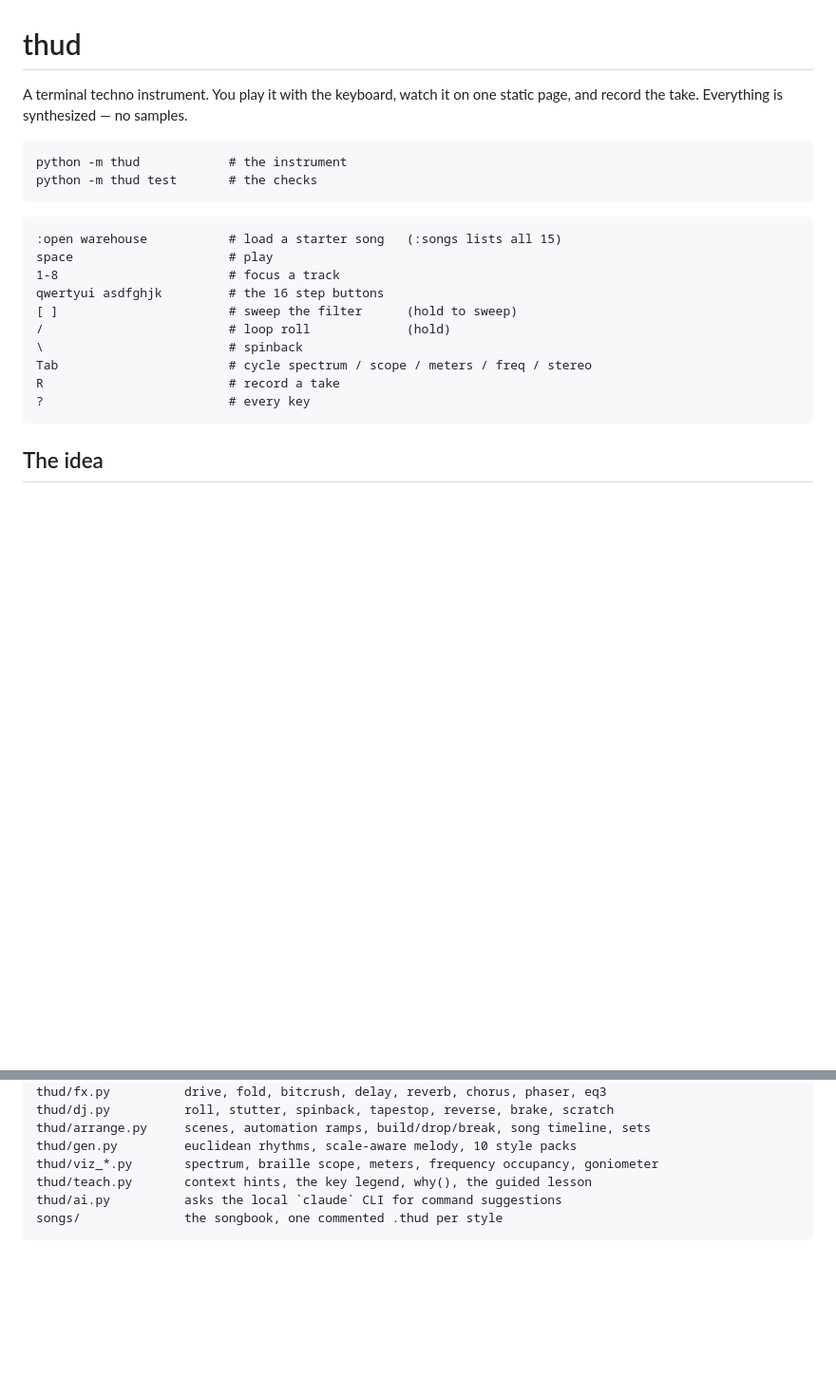
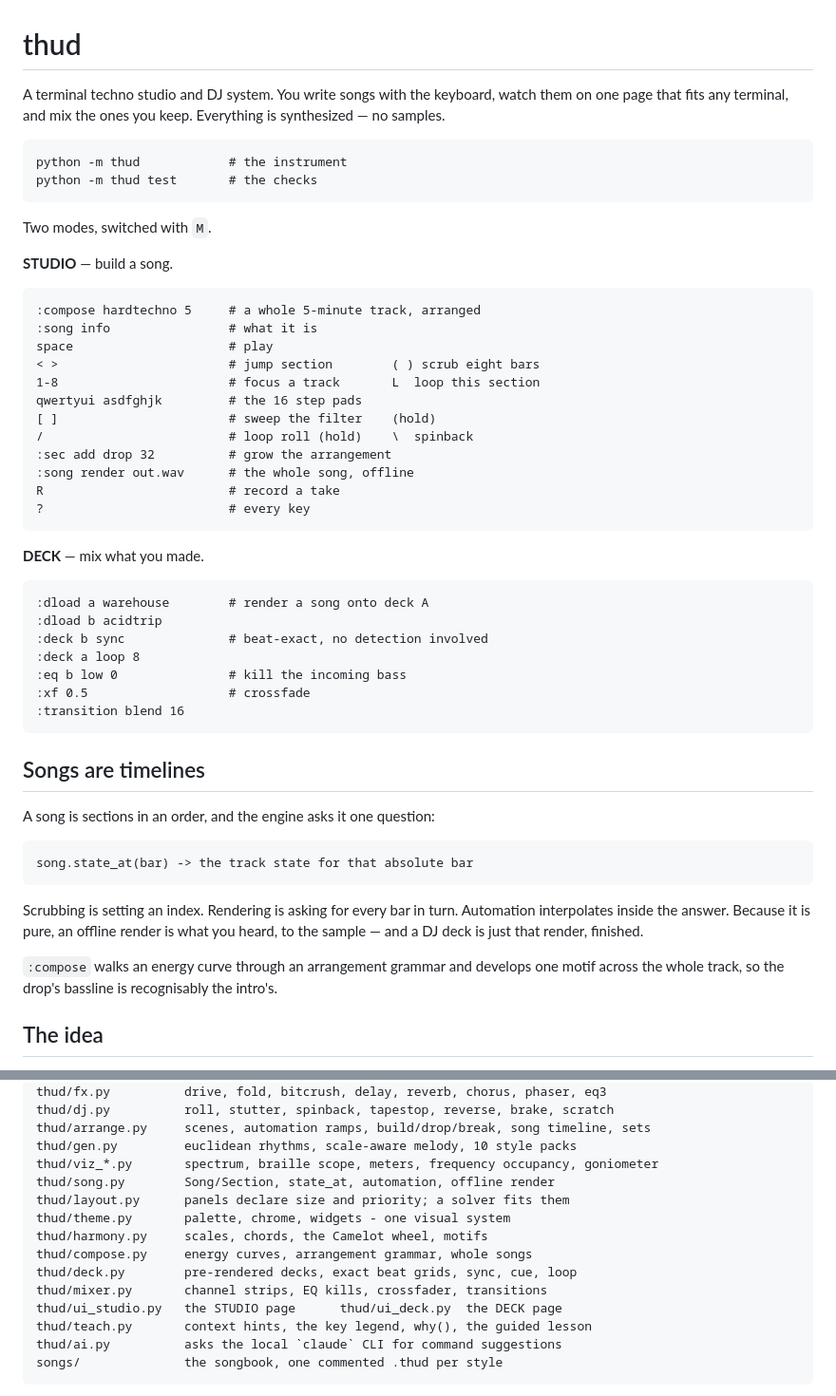
Before and after one commit to charley-forey/oontz, a Markdown page: README.md, 2 parts joined by grey strips. Shown at 95% size. Drawn GitHub-style; blank space fills up the shorter version.

Commit message:
README: two modes, the song timeline, the v3 module map
Co-Authored-By: Claude Opus 5 <noreply@anthropic.com>
Claude-Session: https://claude.ai/code/session_01EkiQHuwbMmfvNcUAdURR8u

````diff
--- a/README.md
+++ b/README.md
@@ -1,25 +1,57 @@
 # thud
 
-A terminal techno instrument. You play it with the keyboard, watch it on one
-static page, and record the take. Everything is synthesized — no samples.
+A terminal techno studio and DJ system. You write songs with the keyboard, watch
+them on one page that fits any terminal, and mix the ones you keep. Everything is
+synthesized — no samples.
 
 ```
 python -m thud            # the instrument
 python -m thud test       # the checks
 ```
 
+Two modes, switched with `M`.
+
+**STUDIO** — build a song.
+
 ```
-:open warehouse           # load a starter song   (:songs lists all 15)
+:compose hardtechno 5     # a whole 5-minute track, arranged
+:song info                # what it is
 space                     # play
-1-8                       # focus a track
-qwertyui asdfghjk         # the 16 step buttons
-[ ]                       # sweep the filter      (hold to sweep)
-/                         # loop roll             (hold)
-\                         # spinback
-Tab                       # cycle spectrum / scope / meters / freq / stereo
+< >                       # jump section        ( ) scrub eight bars
+1-8                       # focus a track       L  loop this section
+qwertyui asdfghjk         # the 16 step pads
+[ ]                       # sweep the filter    (hold)
+/                         # loop roll (hold)    \  spinback
+:sec add drop 32          # grow the arrangement
+:song render out.wav      # the whole song, offline
 R                         # record a take
 ?                         # every key
 ```
+
+**DECK** — mix what you made.
+
+```
+:dload a warehouse        # render a song onto deck A
+:dload b acidtrip
+:deck b sync              # beat-exact, no detection involved
+:deck a loop 8
+:eq b low 0               # kill the incoming bass
+:xf 0.5                   # crossfade
+:transition blend 16
+```
+
+## Songs are timelines
+
+A song is sections in an order, and the engine asks it one question:
+
+    song.state_at(bar) -> the track state for that absolute bar
+
+Scrubbing is setting an index. Rendering is asking for every bar in turn.
+Automation interpolates inside the answer. Because it is pure, an offline render
+is what you heard, to the sample — and a DJ deck is just that render, finished.
+
+`:compose` walks an energy curve through an arrangement grammar and develops one
+motif across the whole track, so the drop's bassline is recognisably the intro's.
 
 ## The idea
 
@@ -60,6 +92,14 @@ because that is physically what a turntable does.
     thud/arrange.py     scenes, automation ramps, build/drop/break, song timeline, sets
     thud/gen.py         euclidean rhythms, scale-aware melody, 10 style packs
     thud/viz_*.py       spectrum, braille scope, meters, frequency occupancy, goniometer
+    thud/song.py        Song/Section, state_at, automation, offline render
+    thud/layout.py      panels declare size and priority; a solver fits them
+    thud/theme.py       palette, chrome, widgets - one visual system
+    thud/harmony.py     scales, chords, the Camelot wheel, motifs
+    thud/compose.py     energy curves, arrangement grammar, whole songs
+    thud/deck.py        pre-rendered decks, exact beat grids, sync, cue, loop
+    thud/mixer.py       channel strips, EQ kills, crossfader, transitions
+    thud/ui_studio.py   the STUDIO page      thud/ui_deck.py  the DECK page
     thud/teach.py       context hints, the key legend, why(), the guided lesson
     thud/ai.py          asks the local `claude` CLI for command suggestions
     songs/              the songbook, one commented .thud per style
````
